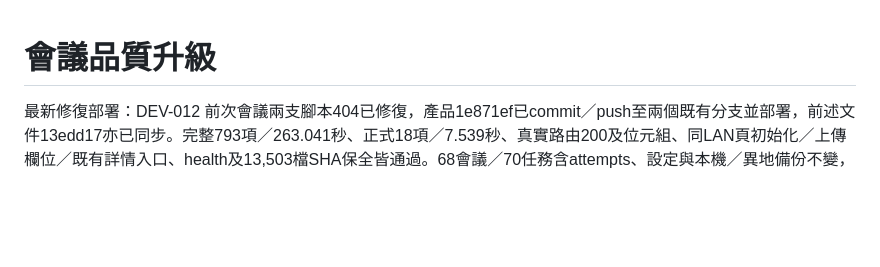
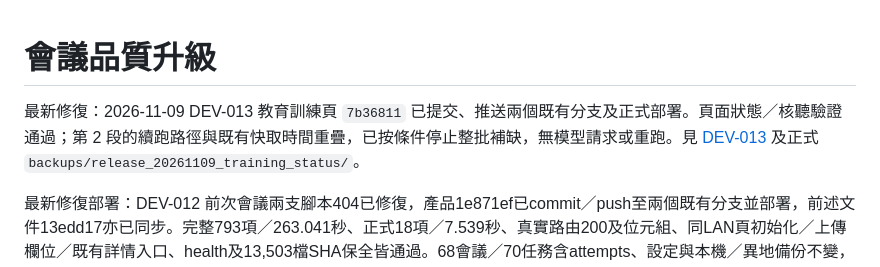
Before and after one commit to balboku/meeting_assistant, a Markdown page: ai-doc/documentation_map.md, the part around the change. Rendered like a GitHub page; blank space fills up the shorter version.

Commit message:
docs: record training page release and gap-only stop

```diff
--- a/ai-doc/documentation_map.md
+++ b/ai-doc/documentation_map.md
@@ -1,4 +1,6 @@
 # 會議品質升級
+
+最新修復：2026-11-09 DEV-013 教育訓練頁 `7b36811` 已提交、推送兩個既有分支及正式部署。頁面狀態／核聽驗證通過；第 2 段的續跑路徑與既有快取時間重疊，已按條件停止整批補缺，無模型請求或重跑。見 [DEV-013](dev_task.md#總任務清單) 及正式 `backups/release_20261109_training_status/`。
 
 最新修復部署：DEV-012 前次會議兩支腳本404已修復，產品1e871ef已commit／push至兩個既有分支並部署，前述文件13edd17亦已同步。完整793項／263.041秒、正式18項／7.539秒、真實路由200及位元組、同LAN頁初始化／上傳欄位／既有詳情入口、health及13,503檔SHA保全皆通過。68會議／70任務含attempts、設定與本機／異地備份不變，不重跑會議、不刪原始／會議資料。兩輪既有時序失敗、原門檻重驗及暖機／受限環境觀測均保留；契約與證據見 [DEV-012歸檔](archived/dev-012-previous-minutes-assets.md)。本輪發版文件另commit／push開發分支，各分支與各自遠端核對，正式產品保持1e871ef，不為文件再次部署。以下保留既往發版歷史；DEV-001／002／006仍待實機或人工品質驗收。
 
```
Also changed, not shown: ai-doc/dev_task.md (+13 -6 lines).
